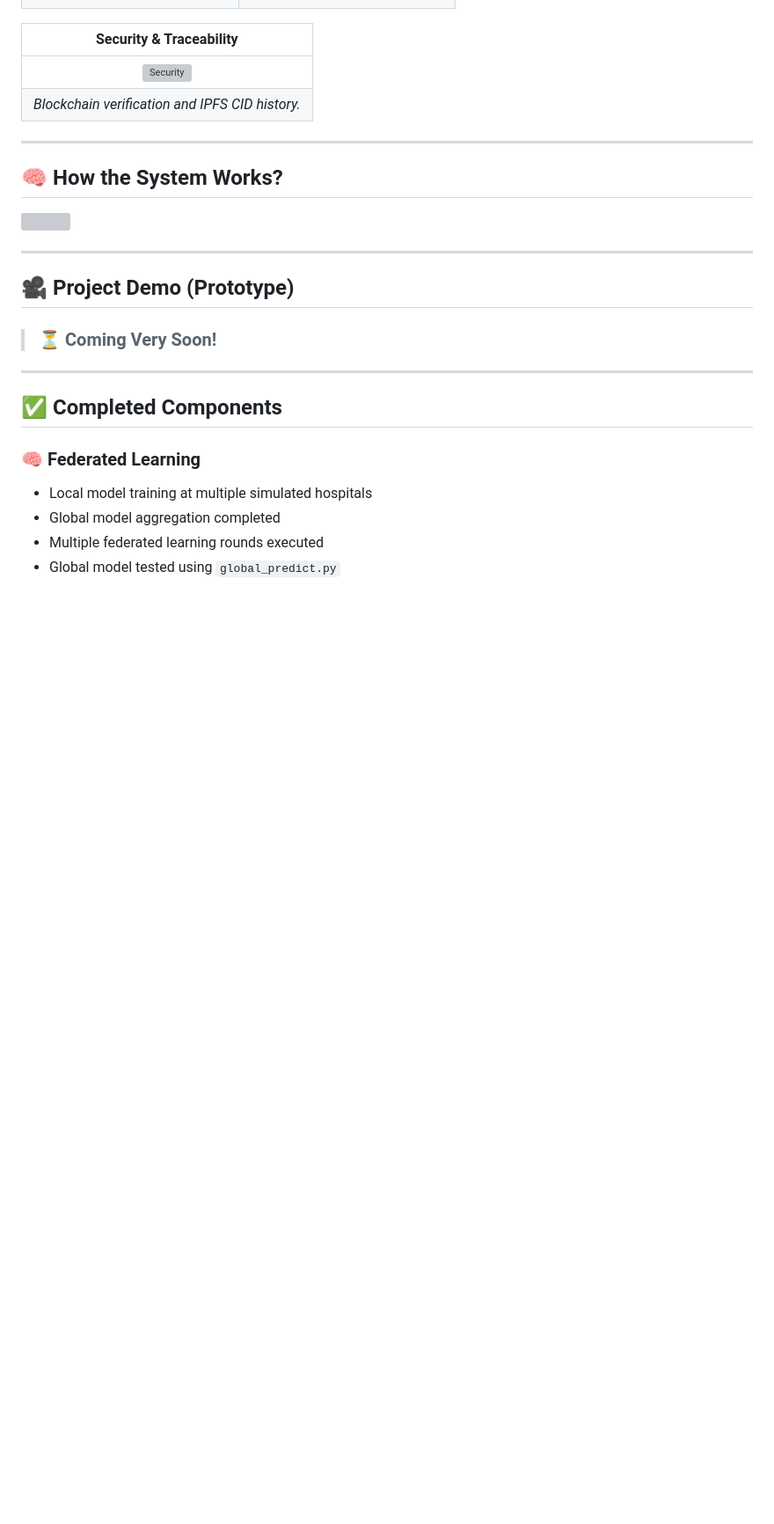
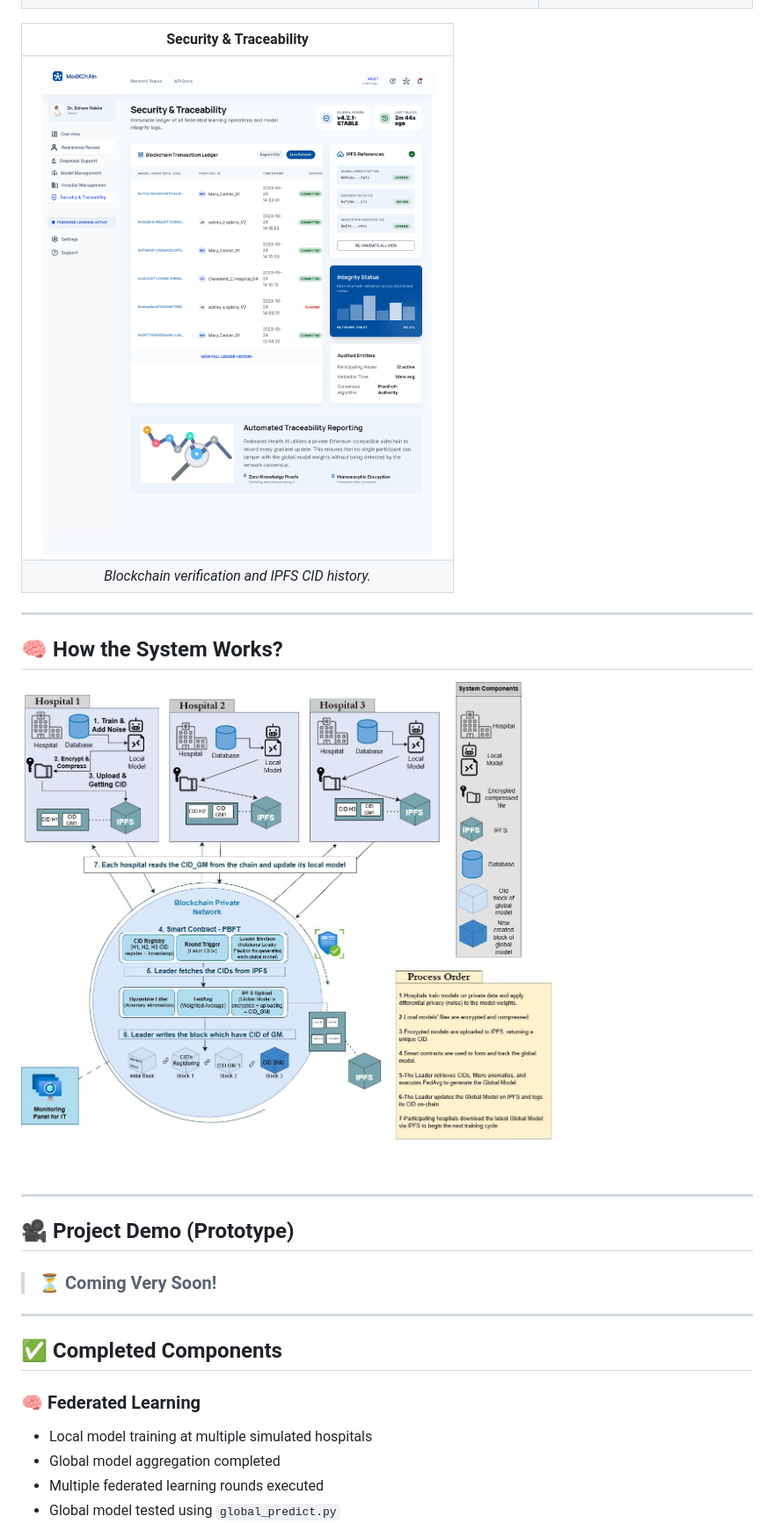
Before and after one commit to Decentralized-Systems-and-Applications/Federated_Learning_with_Blockchain_for_Distributed_Hospitals, a Markdown page: README.md, the part around one of its changes. Shown at 88% size. GitHub-like rendering; blank space fills up the shorter version; grey boxes are pictures that could not be loaded.

```diff
--- a/README.md
+++ b/README.md
@@ -31,13 +31,13 @@ The following screens represent the web dashboard used to manage the federated l
 
 | **Security & Traceability** |
 |:---:|
-| ![Security](/UI_ScreensOfWebDashBoard/Security%20&%20Traceability%20Page.png) |
+| ![Security](/UI-DashBoard/Security%20&%20Traceability%20Page.png) |
 | *Blockchain verification and IPFS CID history.* |
 
 ---
 
 ## 🧠 How the System Works?
-![](/UI_ScreensOfWebDashBoard/HowSystemWorks.jpeg)
+![](/UI-DashBoard/HowSystemWorks.jpeg)
 
 ---
 
```
Also changed, not shown: other parts of README.md (+2 -2 lines).
